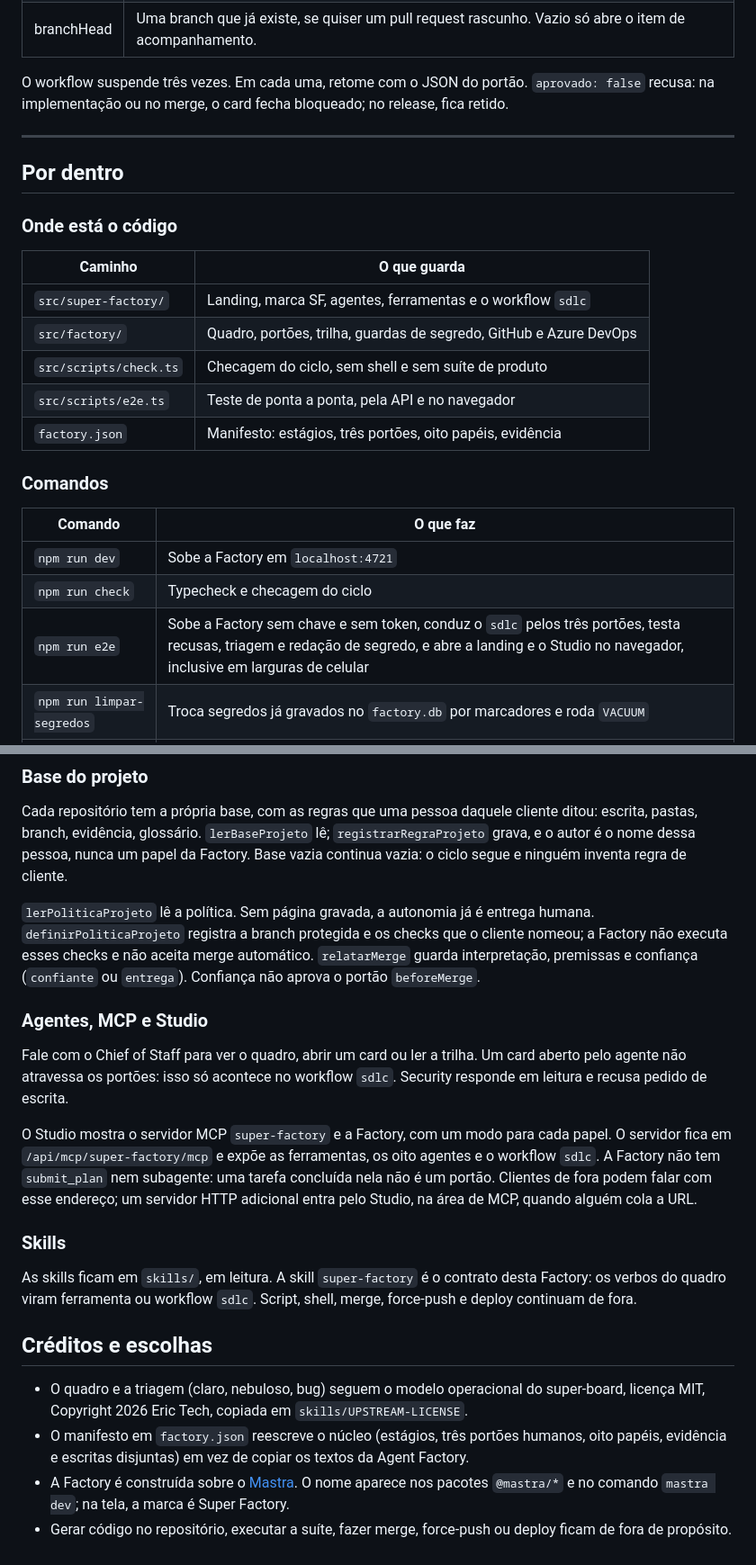
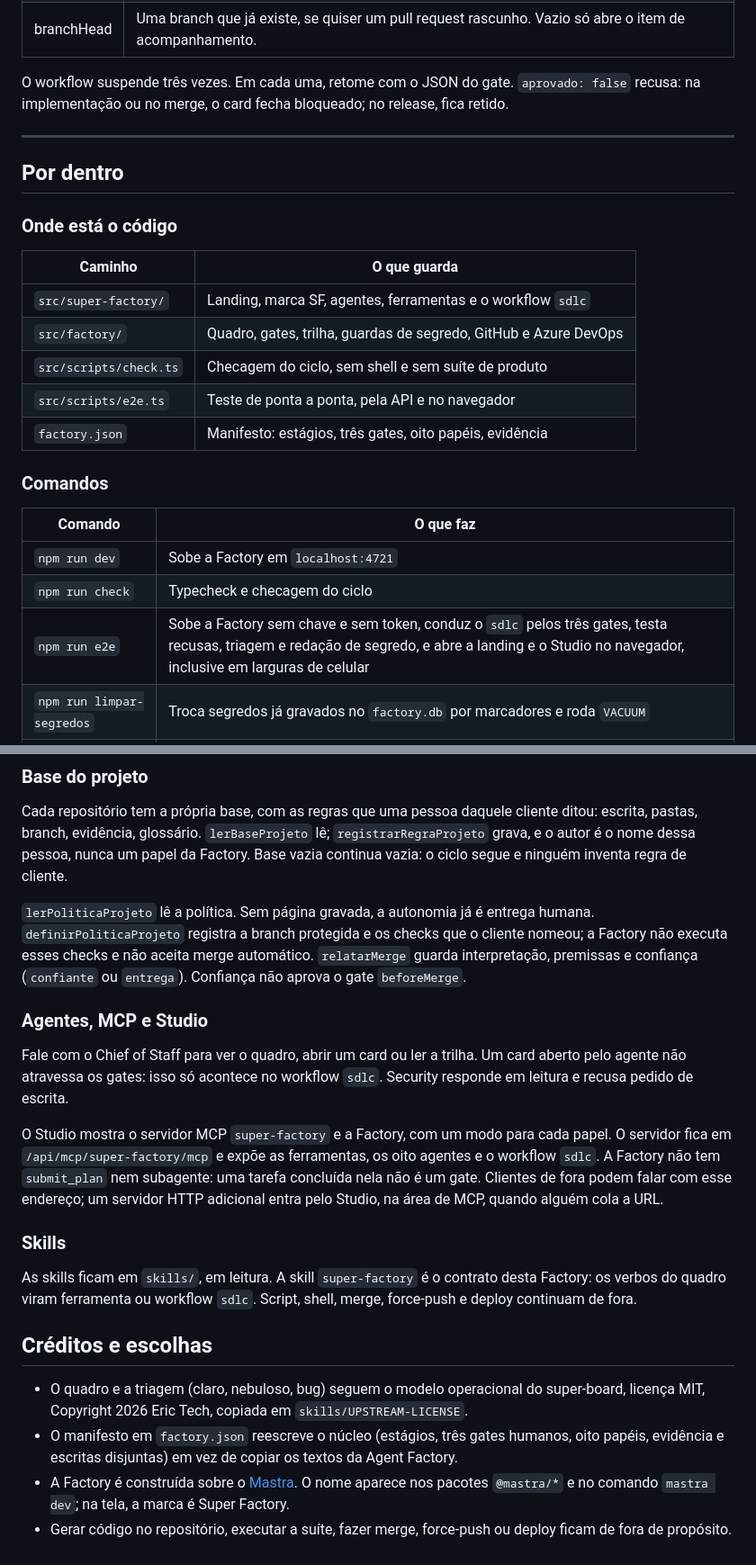
Before and after one commit to juliopessan/super-factory, a Markdown page: README.md, 2 parts joined by grey strips. Shown at 90% size. GitHub-like rendering.

```diff
--- a/README.md
+++ b/README.md
@@ -128,7 +128,7 @@ Abra o workflow `sdlc` e preencha:
 | branchBase | `main` |
 | branchHead | Uma branch que já existe, se quiser um pull request rascunho. Vazio só abre o item de acompanhamento. |
 
-O workflow suspende três vezes. Em cada uma, retome com o JSON do portão. `aprovado: false` recusa: na implementação ou no merge, o card fecha bloqueado; no release, fica retido.
+O workflow suspende três vezes. Em cada uma, retome com o JSON do gate. `aprovado: false` recusa: na implementação ou no merge, o card fecha bloqueado; no release, fica retido.
 
 ---
 
@@ -139,10 +139,10 @@ O workflow suspende três vezes. Em cada uma, retome com o JSON do portão. `apr
 | Caminho | O que guarda |
 | --- | --- |
 | `src/super-factory/` | Landing, marca SF, agentes, ferramentas e o workflow `sdlc` |
-| `src/factory/` | Quadro, portões, trilha, guardas de segredo, GitHub e Azure DevOps |
+| `src/factory/` | Quadro, gates, trilha, guardas de segredo, GitHub e Azure DevOps |
 | `src/scripts/check.ts` | Checagem do ciclo, sem shell e sem suíte de produto |
 | `src/scripts/e2e.ts` | Teste de ponta a ponta, pela API e no navegador |
-| `factory.json` | Manifesto: estágios, três portões, oito papéis, evidência |
+| `factory.json` | Manifesto: estágios, três gates, oito papéis, evidência |
 
 ### Comandos
 
@@ -150,7 +150,7 @@ O workflow suspende três vezes. Em cada uma, retome com o JSON do portão. `apr
 | --- | --- |
 | `npm run dev` | Sobe a Factory em `localhost:4721` |
 | `npm run check` | Typecheck e checagem do ciclo |
-| `npm run e2e` | Sobe a Factory sem chave e sem token, conduz o `sdlc` pelos três portões, testa recusas, triagem e redação de segredo, e abre a landing e o Studio no navegador, inclusive em larguras de celular |
+| `npm run e2e` | Sobe a Factory sem chave e sem token, conduz o `sdlc` pelos três gates, testa recusas, triagem e redação de segredo, e abre a landing e o Studio no navegador, inclusive em larguras de celular |
 | `npm run limpar-segredos` | Troca segredos já gravados no `factory.db` por marcadores e roda `VACUUM` |
 | `npm run build` · `npm start` | Gera o servidor e sobe essa versão |
 
@@ -170,13 +170,13 @@ Os identificadores passam por uma lista fechada de caracteres. O token não entr
 
 Cada repositório tem a própria base, com as regras que uma pessoa daquele cliente ditou: escrita, pastas, branch, evidência, glossário. `lerBaseProjeto` lê; `registrarRegraProjeto` grava, e o autor é o nome dessa pessoa, nunca um papel da Factory. Base vazia continua vazia: o ciclo segue e ninguém inventa regra de cliente.
 
-`lerPoliticaProjeto` lê a política. Sem página gravada, a autonomia já é entrega humana. `definirPoliticaProjeto` registra a branch protegida e os checks que o cliente nomeou; a Factory não executa esses checks e não aceita merge automático. `relatarMerge` guarda interpretação, premissas e confiança (`confiante` ou `entrega`). Confiança não aprova o portão `beforeMerge`.
+`lerPoliticaProjeto` lê a política. Sem página gravada, a autonomia já é entrega humana. `definirPoliticaProjeto` registra a branch protegida e os checks que o cliente nomeou; a Factory não executa esses checks e não aceita merge automático. `relatarMerge` guarda interpretação, premissas e confiança (`confiante` ou `entrega`). Confiança não aprova o gate `beforeMerge`.
 
 ### Agentes, MCP e Studio
 
-Fale com o Chief of Staff para ver o quadro, abrir um card ou ler a trilha. Um card aberto pelo agente não atravessa os portões: isso só acontece no workflow `sdlc`. Security responde em leitura e recusa pedido de escrita.
+Fale com o Chief of Staff para ver o quadro, abrir um card ou ler a trilha. Um card aberto pelo agente não atravessa os gates: isso só acontece no workflow `sdlc`. Security responde em leitura e recusa pedido de escrita.
 
-O Studio mostra o servidor MCP `super-factory` e a Factory, com um modo para cada papel. O servidor fica em `/api/mcp/super-factory/mcp` e expõe as ferramentas, os oito agentes e o workflow `sdlc`. A Factory não tem `submit_plan` nem subagente: uma tarefa concluída nela não é um portão. Clientes de fora podem falar com esse endereço; um servidor HTTP adicional entra pelo Studio, na área de MCP, quando alguém cola a URL.
+O Studio mostra o servidor MCP `super-factory` e a Factory, com um modo para cada papel. O servidor fica em `/api/mcp/super-factory/mcp` e expõe as ferramentas, os oito agentes e o workflow `sdlc`. A Factory não tem `submit_plan` nem subagente: uma tarefa concluída nela não é um gate. Clientes de fora podem falar com esse endereço; um servidor HTTP adicional entra pelo Studio, na área de MCP, quando alguém cola a URL.
 
 ### Skills
 
@@ -185,6 +185,6 @@ As skills ficam em `skills/`, em leitura. A skill `super-factory` é o contrato
 ## Créditos e escolhas
 
 - O quadro e a triagem (claro, nebuloso, bug) seguem o modelo operacional do super-board, licença MIT, Copyright 2026 Eric Tech, copiada em `skills/UPSTREAM-LICENSE`.
-- O manifesto em `factory.json` reescreve o núcleo (estágios, três portões humanos, oito papéis, evidência e escritas disjuntas) em vez de copiar os textos da Agent Factory.
+- O manifesto em `factory.json` reescreve o núcleo (estágios, três gates humanos, oito papéis, evidência e escritas disjuntas) em vez de copiar os textos da Agent Factory.
 - A Factory é construída sobre o [Mastra](https://mastra.ai). O nome aparece nos pacotes `@mastra/*` e no comando `mastra dev`; na tela, a marca é Super Factory.
 - Gerar código no repositório, executar a suíte, fazer merge, force-push ou deploy ficam de fora de propósito.
```
Also changed, not shown: other parts of README.md (+11 -11 lines), skills/factory-ui/SKILL.md (added, +92 -0 lines), docs/img/landing.png, 2 other files.
